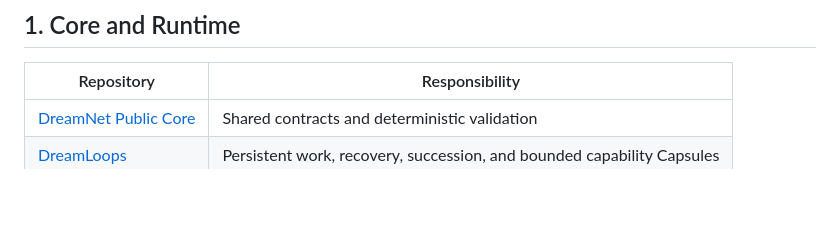
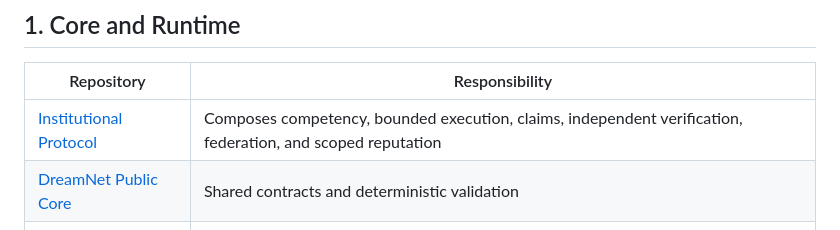
Before and after one commit to BrandonDucar/BrandonDucar, a Markdown page: ECOSYSTEM.md, the part around the change. GitHub-like rendering; blank space fills up the shorter version.

```diff
--- a/ECOSYSTEM.md
+++ b/ECOSYSTEM.md
@@ -8,6 +8,7 @@ and expose tests, receipts, or a runnable product surface.
 
 | Repository | Responsibility |
 | --- | --- |
+| [Institutional Protocol](https://github.com/BrandonDucar/dreamnet-institutional-protocol) | Composes competency, bounded execution, claims, independent verification, federation, and scoped reputation |
 | [DreamNet Public Core](https://github.com/BrandonDucar/Dreamnet) | Shared contracts and deterministic validation |
 | [DreamLoops](https://github.com/BrandonDucar/dreamloops) | Persistent work, recovery, succession, and bounded capability Capsules |
 | [Temporal Worker](https://github.com/BrandonDucar/dreamnet-temporal) | Durable workflow examples, compensation, and recovery |
```
Also changed, not shown: README.md (+2 -0 lines).
